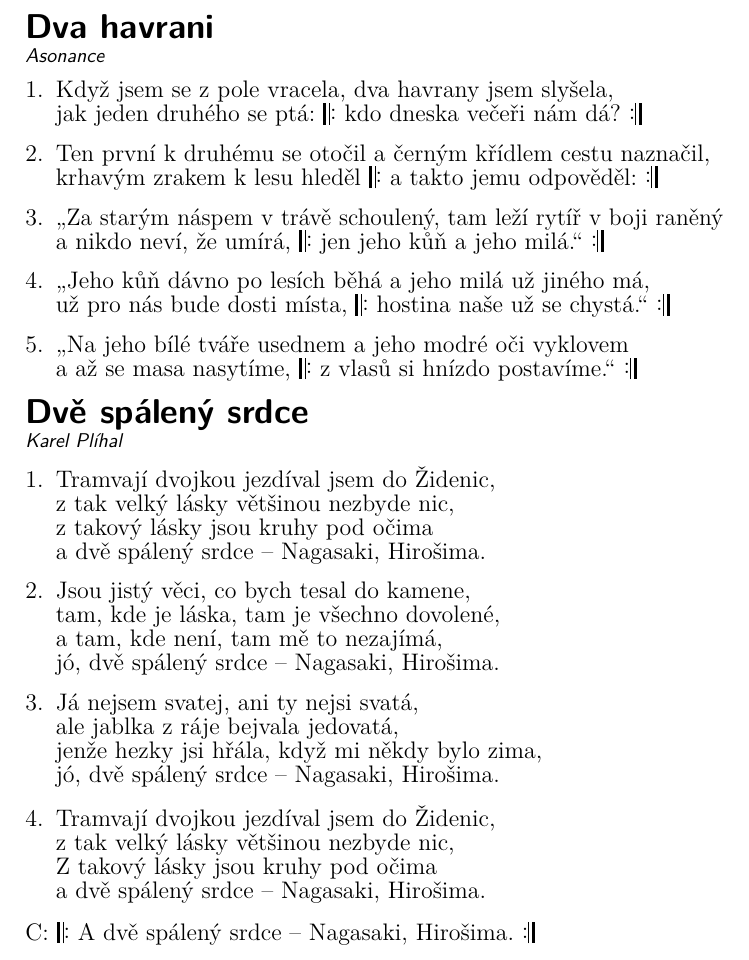
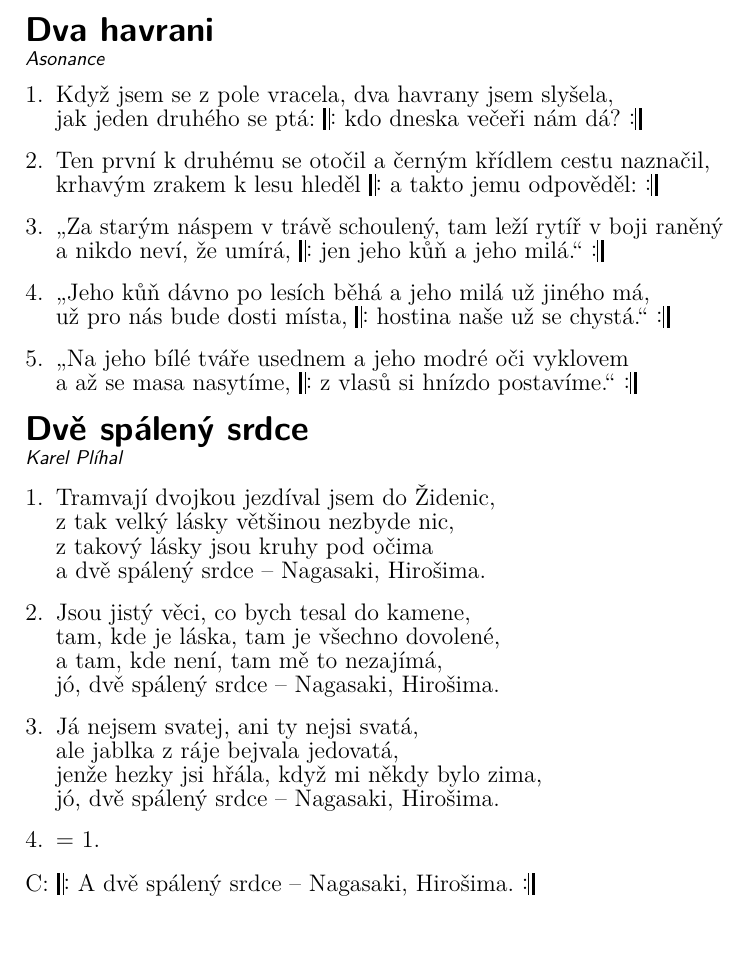
Before and after one commit to kobylky/savlozuby_zpevnik1, a LaTeX document (savlozuby_zpevnik1_text.tex, which reads pisne/dve_spaleny_srdce.tex): part of page 15 of 88, cut so that both start at the same text. Compiled offline with pdfLaTeX.

Commit message:
Dve spaleny srdce was corrected.

```diff
--- a/pisne/dve_spaleny_srdce.tex
+++ b/pisne/dve_spaleny_srdce.tex
@@ -2,7 +2,7 @@
 
 \beginverse
 \chordson
-\[C]Tramvají \[G]dvojkou \[F]jezdíval jsem \[G]do \[C]Ži\[G]de\[F]nic\[G],
+\[C]{\vphantom{Ž}Tramvají} \[G]{\vphantom{Ž}dvojkou} \[F]{\vphantom{Ž}jezdíval} jsem \[G]{\vphantom{Ž}do} \[C]Ži\[G]{\vphantom{Ž}de}\[F]{\vphantom{Ž}nic}\[G]{\vphantom{Ž},}
 z \[C]tak velký \[G]lásky \[F]většinou \[G]nezbyde \[Ami]nic,
 z \[F]takový \[C]lásky \[F]jsou kruhy \[C]pod oči\[G]ma
 a dvě \[C]spálený \[G]srdce -- \[F]Nagasaki, \[G]Hiroši\[C]ma. \[G] \[F] \[G]
@@ -26,10 +26,7 @@ jó, dvě spálený srdce -- Nagasaki, Hirošima.
 
 \beginverse
 \chordsoff
-Tramvají dvojkou jezdíval jsem do Židenic,
-z tak velký lásky většinou nezbyde nic,
-Z takový lásky jsou kruhy pod očima
-a dvě spálený srdce -- Nagasaki, Hirošima.
+= 1.
 \endverse
 
 \beginspecialverse{C:}
```
Also changed, not shown: CHANGELOG.en-US.md (+2 -0 lines), CHANGELOG.md.
